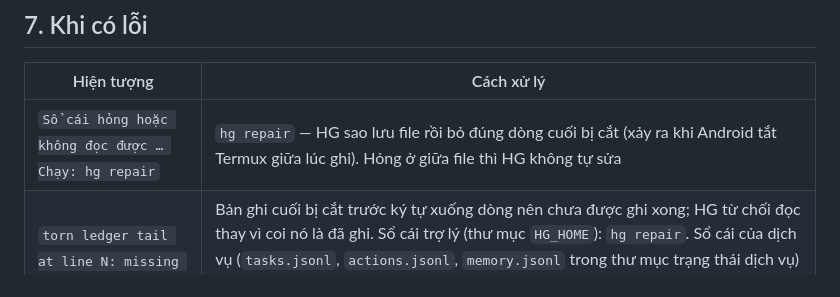
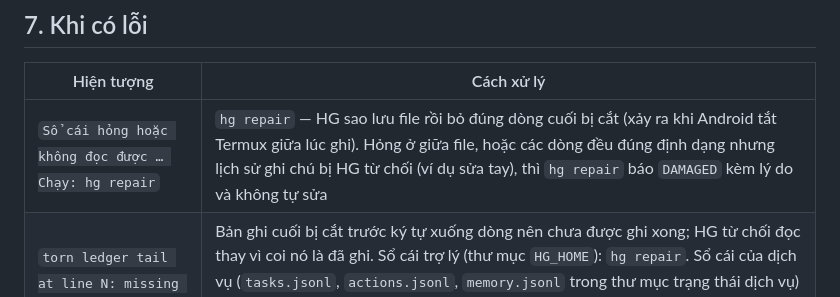
Before and after one commit to OAI-GIANG/HG, a Markdown page: docs/HG_V1_GUIDE.md, the part around the change. GitHub-like rendering.

Commit message:
docs(guide): hg repair reports a refused notes history as DAMAGED
Co-Authored-By: Claude Opus 5.5 <noreply@anthropic.com>
Claude-Session: https://claude.ai/code/session_01FGekw7Du6V3DASHjd53XxF

```diff
--- a/docs/HG_V1_GUIDE.md
+++ b/docs/HG_V1_GUIDE.md
@@ -104,7 +104,7 @@ Model tắt hoặc chưa tải: `hg ask` vẫn chạy, đưa nguyên văn ghi ch
 
 | Hiện tượng | Cách xử lý |
 |---|---|
-| `Sổ cái hỏng hoặc không đọc được … Chạy: hg repair` | `hg repair` — HG sao lưu file rồi bỏ đúng dòng cuối bị cắt (xảy ra khi Android tắt Termux giữa lúc ghi). Hỏng ở giữa file thì HG không tự sửa |
+| `Sổ cái hỏng hoặc không đọc được … Chạy: hg repair` | `hg repair` — HG sao lưu file rồi bỏ đúng dòng cuối bị cắt (xảy ra khi Android tắt Termux giữa lúc ghi). Hỏng ở giữa file, hoặc các dòng đều đúng định dạng nhưng lịch sử ghi chú bị HG từ chối (ví dụ sửa tay), thì `hg repair` báo `DAMAGED` kèm lý do và không tự sửa |
 | `torn ledger tail at line N: missing record terminator` | Bản ghi cuối bị cắt trước ký tự xuống dòng nên chưa được ghi xong; HG từ chối đọc thay vì coi nó là đã ghi. Sổ cái trợ lý (thư mục `HG_HOME`): `hg repair`. Sổ cái của dịch vụ (`tasks.jsonl`, `actions.jsonl`, `memory.jsonl` trong thư mục trạng thái dịch vụ) không có công cụ tự sửa: `sv down hg-runtime`, sao lưu file, xóa đúng dòng cuối không có ký tự xuống dòng, rồi `sv up hg-runtime` |
 | `duplicate JSON key in ledger record at line N` | Một bản ghi trong sổ cái lặp lại cùng một khóa JSON. HG không bao giờ ghi như vậy, nên file đã bị sửa ngoài HG; HG từ chối đọc thay vì chọn một trong hai giá trị. Không tự sửa: dừng dịch vụ, sao lưu file, khôi phục từ bản sao lưu đáng tin |
 | `model MISSING` | `ollama pull qwen3:1.7b` rồi `hg model use qwen3:1.7b` |
```
